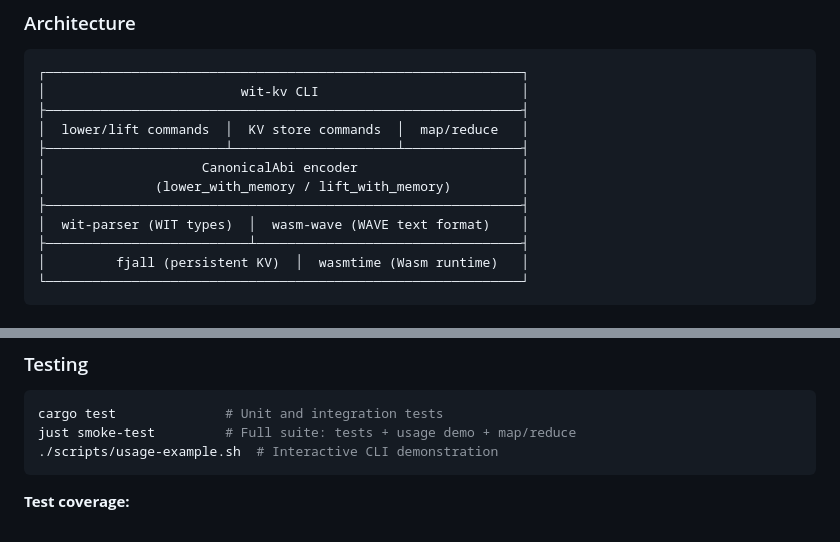
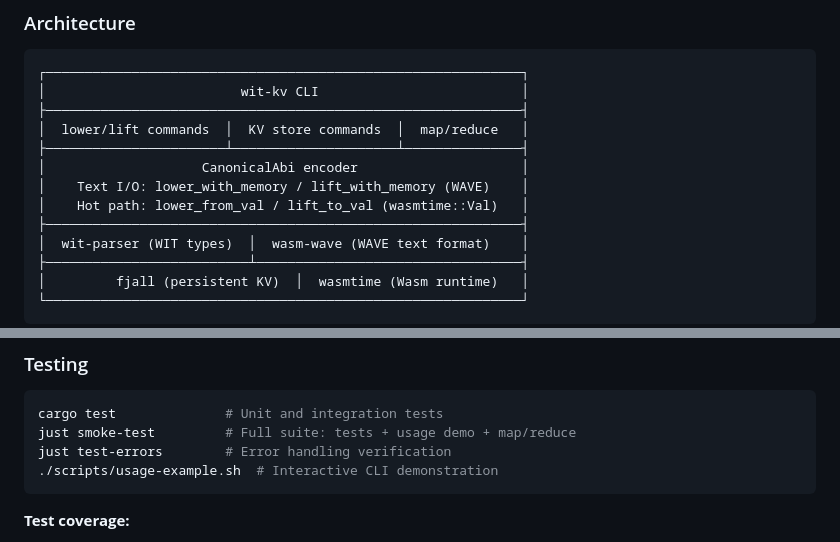
Before and after one commit to marianoguerra/wit-kv, a Markdown page: README.md, 2 parts joined by grey strips. Drawn GitHub-style.

Commit message:
Update README with test-errors command and dual-path architecture
- Add `just test-errors` to Testing section
- Update architecture diagram to show both encoding paths:
  - Text I/O: lower_with_memory / lift_with_memory (WAVE)
  - Hot path: lower_from_val / lift_to_val (wasmtime::Val)

Co-Authored-By: Claude Opus 4.5 <noreply@anthropic.com>

````diff
--- a/README.md
+++ b/README.md
@@ -233,7 +233,8 @@ wit-kv get users alice --binary > alice.bin
 │  lower/lift commands  │  KV store commands  │  map/reduce   │
 ├───────────────────────┴─────────────────────┴───────────────┤
 │                    CanonicalAbi encoder                     │
-│              (lower_with_memory / lift_with_memory)         │
+│    Text I/O: lower_with_memory / lift_with_memory (WAVE)    │
+│    Hot path: lower_from_val / lift_to_val (wasmtime::Val)   │
 ├─────────────────────────────────────────────────────────────┤
 │  wit-parser (WIT types)  │  wasm-wave (WAVE text format)    │
 ├──────────────────────────┴──────────────────────────────────┤
@@ -381,6 +382,7 @@ let value = store.get("users", "alice")?;
 ```bash
 cargo test              # Unit and integration tests
 just smoke-test         # Full suite: tests + usage demo + map/reduce
+just test-errors        # Error handling verification
 ./scripts/usage-example.sh  # Interactive CLI demonstration
 ```
 
````
